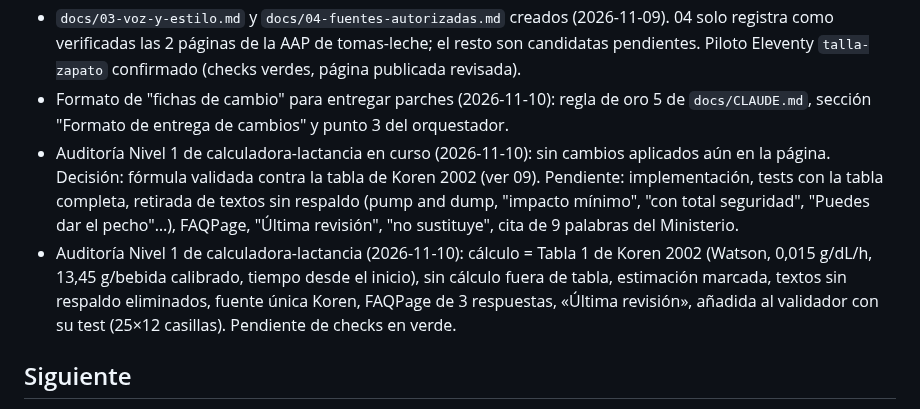
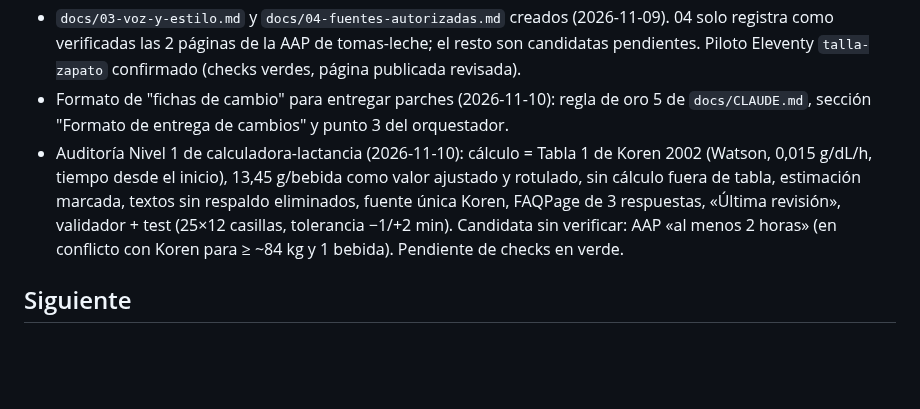
Before and after one commit to anonymit-project/babyFAQ, a Markdown page: docs/ESTADO.md, the part around the change. Rendered like a GitHub page; blank space fills up the shorter version.

```diff
--- a/docs/ESTADO.md
+++ b/docs/ESTADO.md
@@ -29,8 +29,7 @@ Actualizar al terminar cada sesión. Última actualización: 2026-11-10.
 - Esqueleto Eleventy (2026-11-09): `eleventy.config.cjs`, `src/` (layout común + plantilla y datos de `talla-zapato`), `scripts/compare-equivalence.mjs`, `pages.yml` y `validate.yml` con build. Subido en PR; pendiente de checks en verde y de comprobación manual de la página publicada.
 - `docs/03-voz-y-estilo.md` y `docs/04-fuentes-autorizadas.md` creados (2026-11-09). 04 solo registra como verificadas las 2 páginas de la AAP de tomas-leche; el resto son candidatas pendientes. Piloto Eleventy `talla-zapato` confirmado (checks verdes, página publicada revisada).
 - Formato de "fichas de cambio" para entregar parches (2026-11-10): regla de oro 5 de `docs/CLAUDE.md`, sección "Formato de entrega de cambios" y punto 3 del orquestador.
-- Auditoría Nivel 1 de calculadora-lactancia en curso (2026-11-10): sin cambios aplicados aún en la página. Decisión: fórmula validada contra la tabla de Koren 2002 (ver 09). Pendiente: implementación, tests con la tabla completa, retirada de textos sin respaldo (pump and dump, "impacto mínimo", "con total seguridad", "Puedes dar el pecho"…), FAQPage, "Última revisión", "no sustituye", cita de 9 palabras del Ministerio.
-- Auditoría Nivel 1 de calculadora-lactancia (2026-11-10): cálculo = Tabla 1 de Koren 2002 (Watson, 0,015 g/dL/h, 13,45 g/bebida calibrado, tiempo desde el inicio), sin cálculo fuera de tabla, estimación marcada, textos sin respaldo eliminados, fuente única Koren, FAQPage de 3 respuestas, «Última revisión», añadida al validador con su test (25×12 casillas). Pendiente de checks en verde.
+- Auditoría Nivel 1 de calculadora-lactancia (2026-11-10): cálculo = Tabla 1 de Koren 2002 (Watson, 0,015 g/dL/h, tiempo desde el inicio), 13,45 g/bebida como valor ajustado y rotulado, sin cálculo fuera de tabla, estimación marcada, textos sin respaldo eliminados, fuente única Koren, FAQPage de 3 respuestas, «Última revisión», validador + test (25×12 casillas, tolerancia −1/+2 min). Candidata sin verificar: AAP «al menos 2 horas» (en conflicto con Koren para ≥ ~84 kg y 1 bebida). Pendiente de checks en verde.
 
 ## Siguiente
 1. Migrar el resto de Nivel 3 de uno en uno, añadiendo cada uno al paso "Validar herramientas migradas" de `validate.yml`.
```
